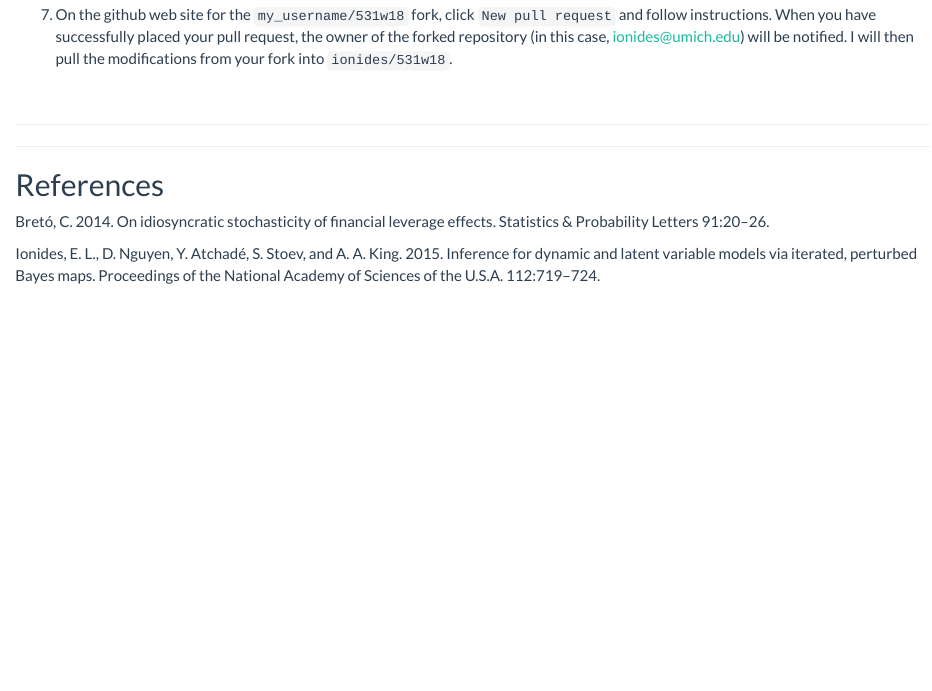
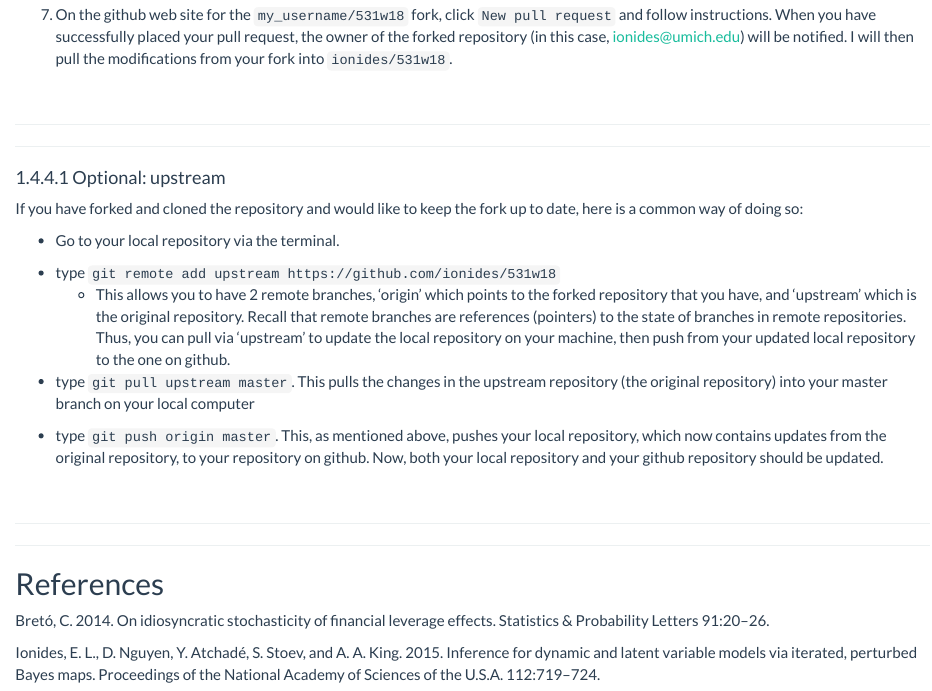
Before and after one commit to ionides/531w18, an R Markdown document (01/notes01.Rmd): the page in a window 1100 px wide, from 12440 px down. The pictures show the output file 01/notes01.html that the author committed with the source, opened offline.

Commit message:
added section to update forked repository

```diff
--- a/01/notes01.Rmd
+++ b/01/notes01.Rmd
@@ -622,6 +622,28 @@ I will then pull the modifications from your fork into `ionides/531w18`.
 
 <br>
 
+----------------
+
+---------------
+
+#### Optional: upstream
+
+If you have forked and cloned the repository and would like to keep your forked repository up to date, here is a common way of doing so:
+
+
+* Go to your local repository via the terminal.
+
+* Type `git remote add upstream https://github.com/ionides/531w18`
+    * This allows you to have 2 remote branches, 'origin' which points to the forked repository that you have, and 'upstream' which is the original repository. Recall that remote branches are references (pointers) to the state of branches in remote repositories. Thus, you can pull via 'upstream' to update the local repository on your machine, then push from your updated local repository to the one on github.
+
+
+* Type `git pull upstream master`. This pulls the changes in the upstream repository (the original repository) into the master branch on your local computer
+
+* Type `git push origin master`. This, as mentioned above, pushes changes from your local repository, which now contains updates from the original repository, to your repository on github. Now, both your local repository and your github repository should be updated.
+
+
+<br>
+
 ----------------------
 
 ----------------
```
Also changed, not shown: 01/notes01.html.
